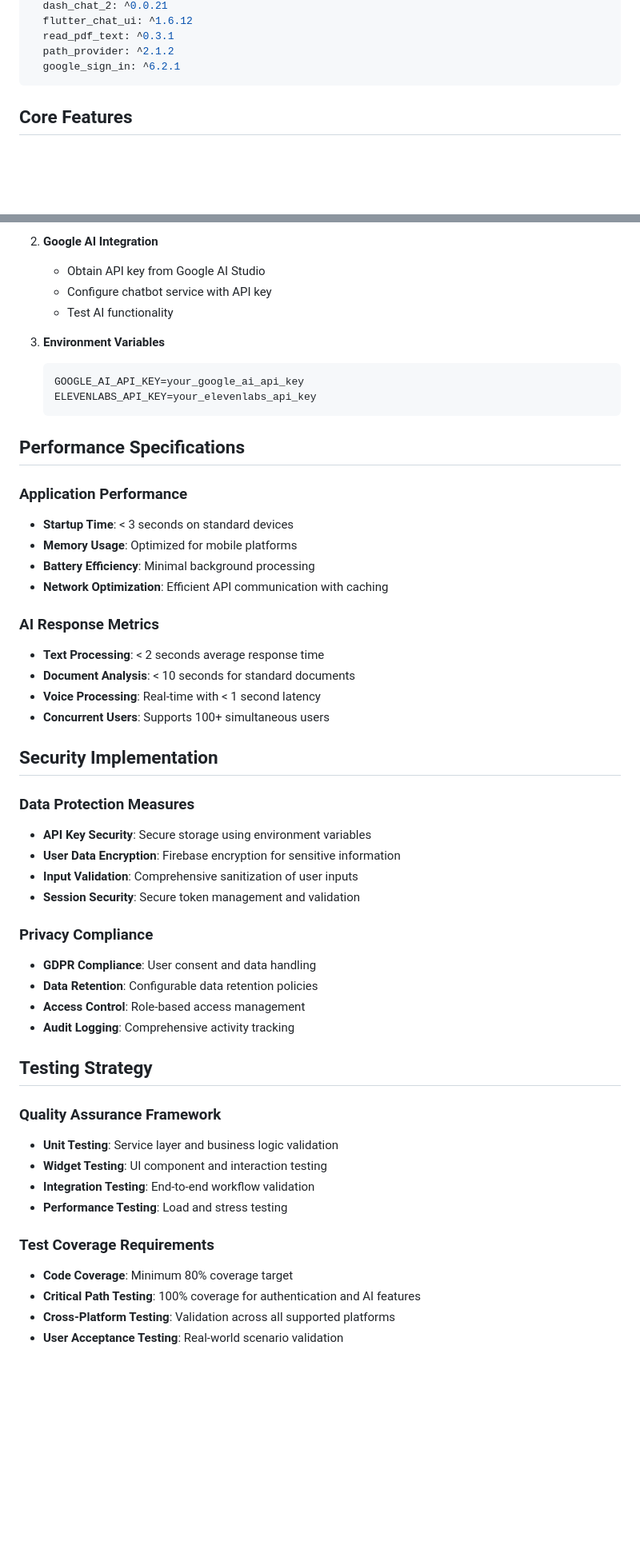
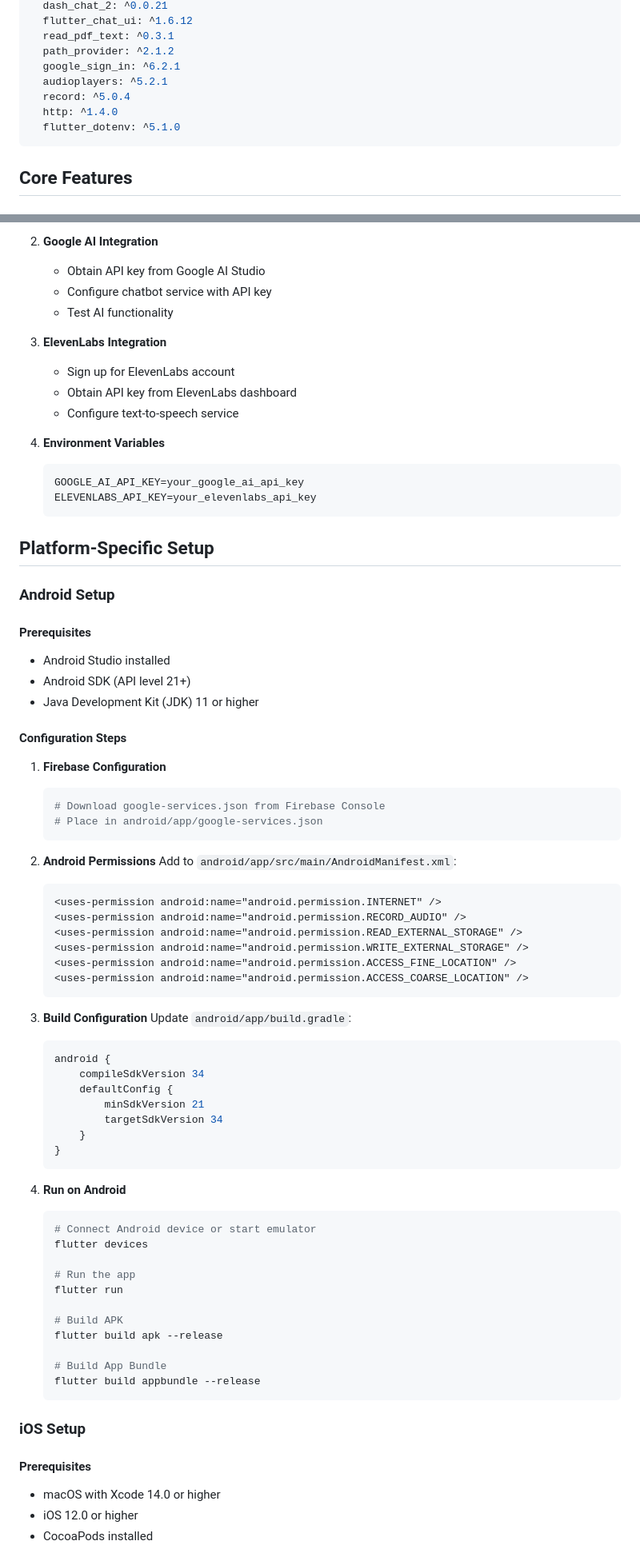
Before and after one commit to Tsar-CSX469/lawlink-app, a Markdown page: README.md, 2 parts joined by grey strips. Shown: that part at 80% size. Drawn GitHub-style; blank space fills up the shorter version.

````diff
--- a/README.md
+++ b/README.md
@@ -48,6 +49,10 @@ dependencies:
   read_pdf_text: ^0.3.1
   path_provider: ^2.1.2
   google_sign_in: ^6.2.1
+  audioplayers: ^5.2.1
+  record: ^5.0.4
+  http: ^1.4.0
+  flutter_dotenv: ^5.1.0
 ```
 
 ## Core Features
@@ -178,50 +218,75 @@ flutter run
    - Configure chatbot service with API key
    - Test AI functionality
 
-3. **Environment Variables**
+3. **ElevenLabs Integration**
+   - Sign up for ElevenLabs account
+   - Obtain API key from ElevenLabs dashboard
+   - Configure text-to-speech service
+
+4. **Environment Variables**
    ```env
    GOOGLE_AI_API_KEY=your_google_ai_api_key
    ELEVENLABS_API_KEY=your_elevenlabs_api_key
    ```
 
-## Performance Specifications
+## Platform-Specific Setup
 
-### Application Performance
-- **Startup Time**: < 3 seconds on standard devices
-- **Memory Usage**: Optimized for mobile platforms
-- **Battery Efficiency**: Minimal background processing
-- **Network Optimization**: Efficient API communication with caching
+### Android Setup
 
-### AI Response Metrics
-- **Text Processing**: < 2 seconds average response time
-- **Document Analysis**: < 10 seconds for standard documents
-- **Voice Processing**: Real-time with < 1 second latency
-- **Concurrent Users**: Supports 100+ simultaneous users
+#### Prerequisites
+- Android Studio installed
+- Android SDK (API level 21+)
+- Java Development Kit (JDK) 11 or higher
 
-## Security Implementation
+#### Configuration Steps
+1. **Firebase Configuration**
+   ```bash
+   # Download google-services.json from Firebase Console
+   # Place in android/app/google-services.json
+   ```
 
-### Data Protection Measures
-- **API Key Security**: Secure storage using environment variables
-- **User Data Encryption**: Firebase encryption for sensitive information
-- **Input Validation**: Comprehensive sanitization of user inputs
-- **Session Security**: Secure token management and validation
+2. **Android Permissions**
+   Add to `android/app/src/main/AndroidManifest.xml`:
+   ```xml
+   <uses-permission android:name="android.permission.INTERNET" />
+   <uses-permission android:name="android.permission.RECORD_AUDIO" />
+   <uses-permission android:name="android.permission.READ_EXTERNAL_STORAGE" />
+   <uses-permission android:name="android.permission.WRITE_EXTERNAL_STORAGE" />
+   <uses-permission android:name="android.permission.ACCESS_FINE_LOCATION" />
+   <uses-permission android:name="android.permission.ACCESS_COARSE_LOCATION" />
+   ```
 
-### Privacy Compliance
-- **GDPR Compliance**: User consent and data handling
-- **Data Retention**: Configurable data retention policies
-- **Access Control**: Role-based access management
-- **Audit Logging**: Comprehensive activity tracking
+3. **Build Configuration**
+   Update `android/app/build.gradle`:
+   ```gradle
+   android {
+       compileSdkVersion 34
+       defaultConfig {
+           minSdkVersion 21
+           targetSdkVersion 34
+       }
+   }
+   ```
 
-## Testing Strategy
+4. **Run on Android**
+   ```bash
+   # Connect Android device or start emulator
+   flutter devices
 
-### Quality Assurance Framework
-- **Unit Testing**: Service layer and business logic validation
-- **Widget Testing**: UI component and interaction testing
-- **Integration Testing**: End-to-end workflow validation
-- **Performance Testing**: Load and stress testing
+   # Run the app
+   flutter run
 
-### Test Coverage Requirements
-- **Code Coverage**: Minimum 80% coverage target
-- **Critical Path Testing**: 100% coverage for authentication and AI features
-- **Cross-Platform Testing**: Validation across all supported platforms
-- **User Acceptance Testing**: Real-world scenario validation
+   # Build APK
+   flutter build apk --release
+
+   # Build App Bundle
+   flutter build appbundle --release
+   ```
+
+### iOS Setup
+
+#### Prerequisites
+- macOS with Xcode 14.0 or higher
+- iOS 12.0 or higher
+- CocoaPods installed
+
````
Also changed, not shown: other parts of README.md (+97 -49 lines).
